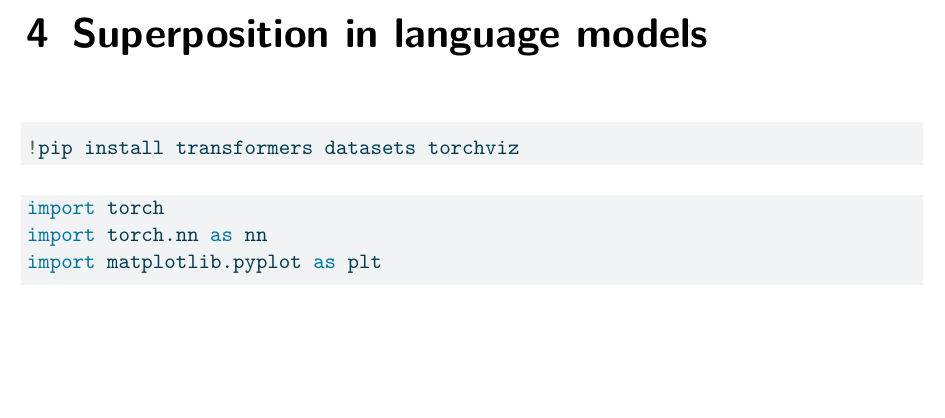
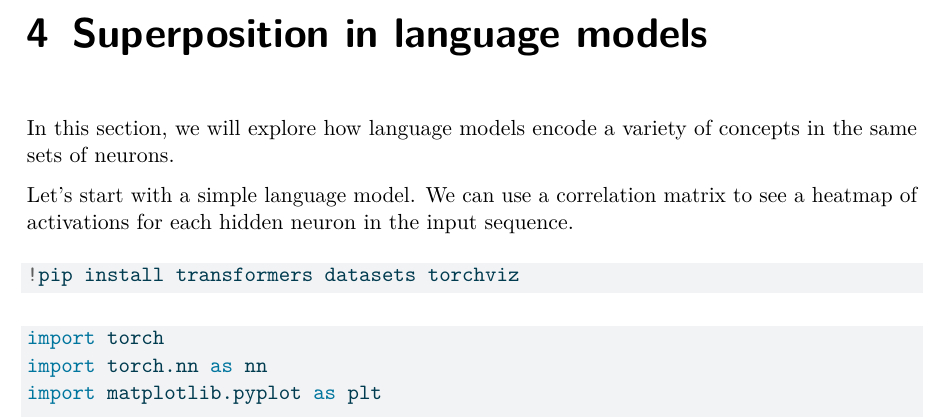
Before and after one commit to rastringer/unravelling_superposition_book, a LaTeX thesis (introduction.tex): part of page 23 of 37, cut so that both start at the same text, the shorter picture padded with empty space. Compiled offline with pdfLaTeX.

Commit message:
updating llm notebookk

```diff
--- a/introduction.tex
+++ b/introduction.tex
@@ -1177,6 +1177,13 @@ despite having 512 channels available.
 \chapter{Superposition in language
 models}\label{superposition-in-language-models}
 
+In this section, we will explore how language models encode a variety of
+concepts in the same sets of neurons.
+
+Let's start with a simple language model. We can use a correlation
+matrix to see a heatmap of activations for each hidden neuron in the
+input sequence.
+
 \begin{Shaded}
 \begin{Highlighting}[]
 \OperatorTok{!}\NormalTok{pip install transformers datasets torchviz}
```
Also changed, not shown: introduction.pdf, 9 other files.
